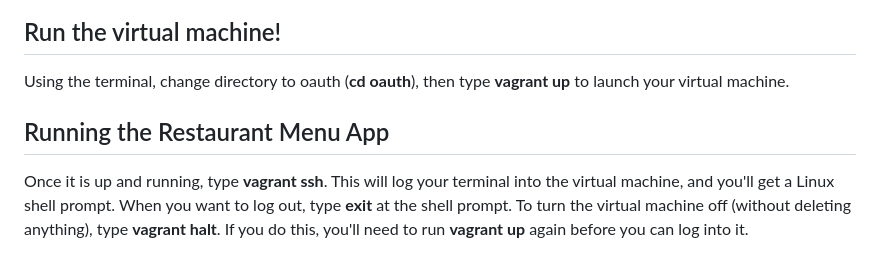
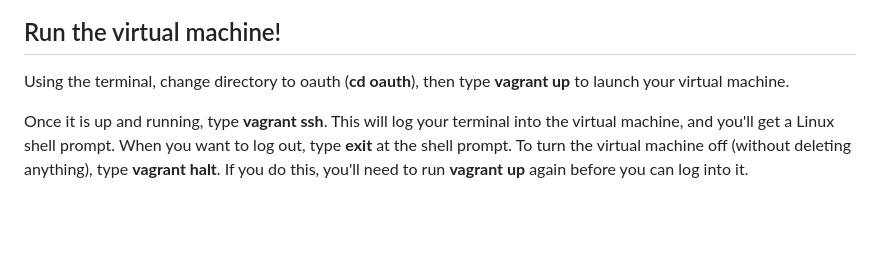
Before and after one commit to bkamberoglu/ckmusicworkshop, a Markdown page: README.md, the part around the change. Drawn GitHub-style; blank space fills up the shorter version.

```diff
--- a/README.md
+++ b/README.md
@@ -44,8 +44,6 @@ This will give you a directory named **oauth** complete with the source code for
 
 Using the terminal, change directory to oauth (**cd oauth**), then type **vagrant up** to launch your virtual machine.
 
-
-## Running the Restaurant Menu App
 Once it is up and running, type **vagrant ssh**. This will log your terminal into the virtual machine, and you'll get a Linux shell prompt. When you want to log out, type **exit** at the shell prompt.  To turn the virtual machine off (without deleting anything), type **vagrant halt**. If you do this, you'll need to run **vagrant up** again before you can log into it.
 
 
```
